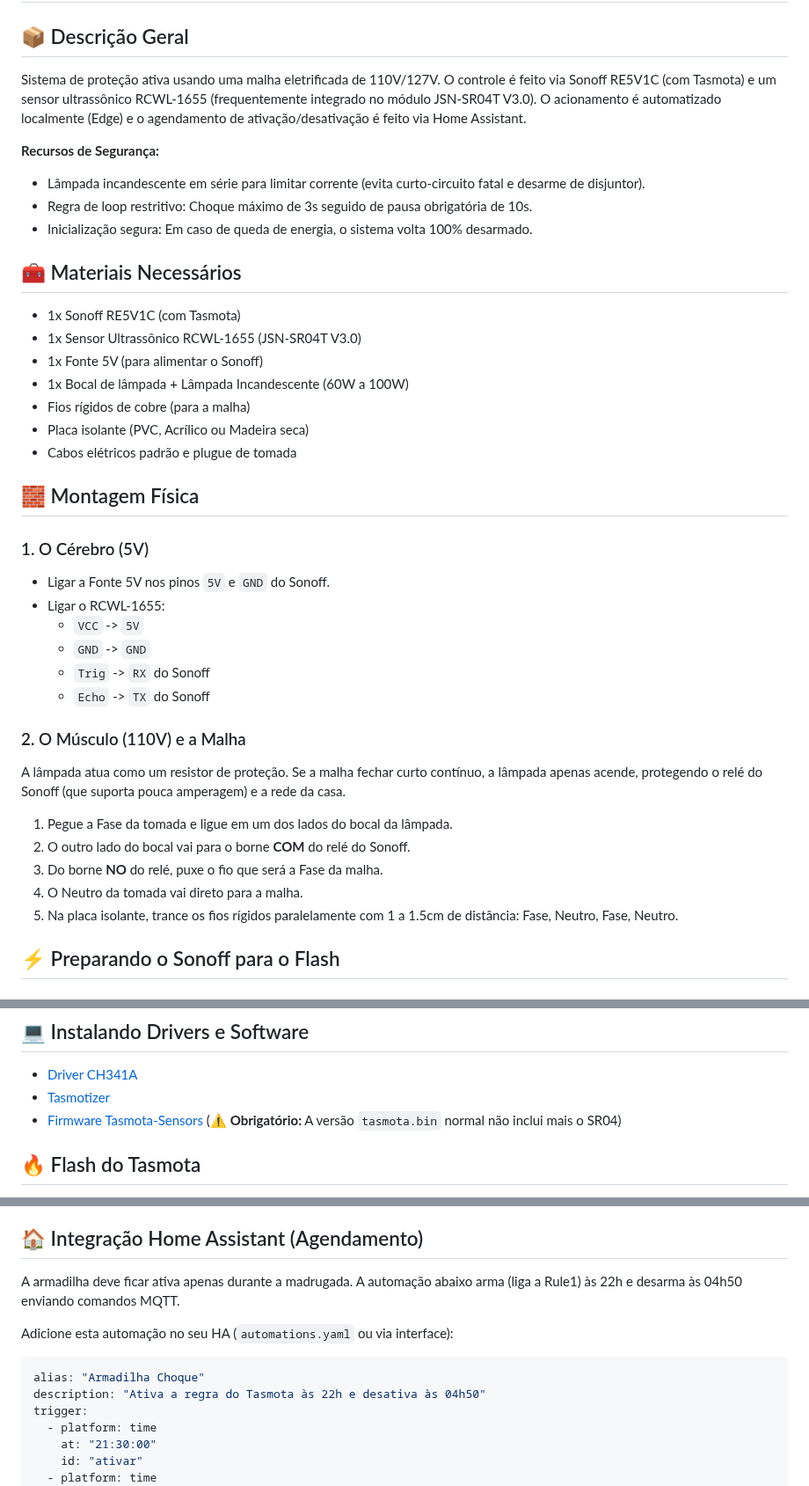
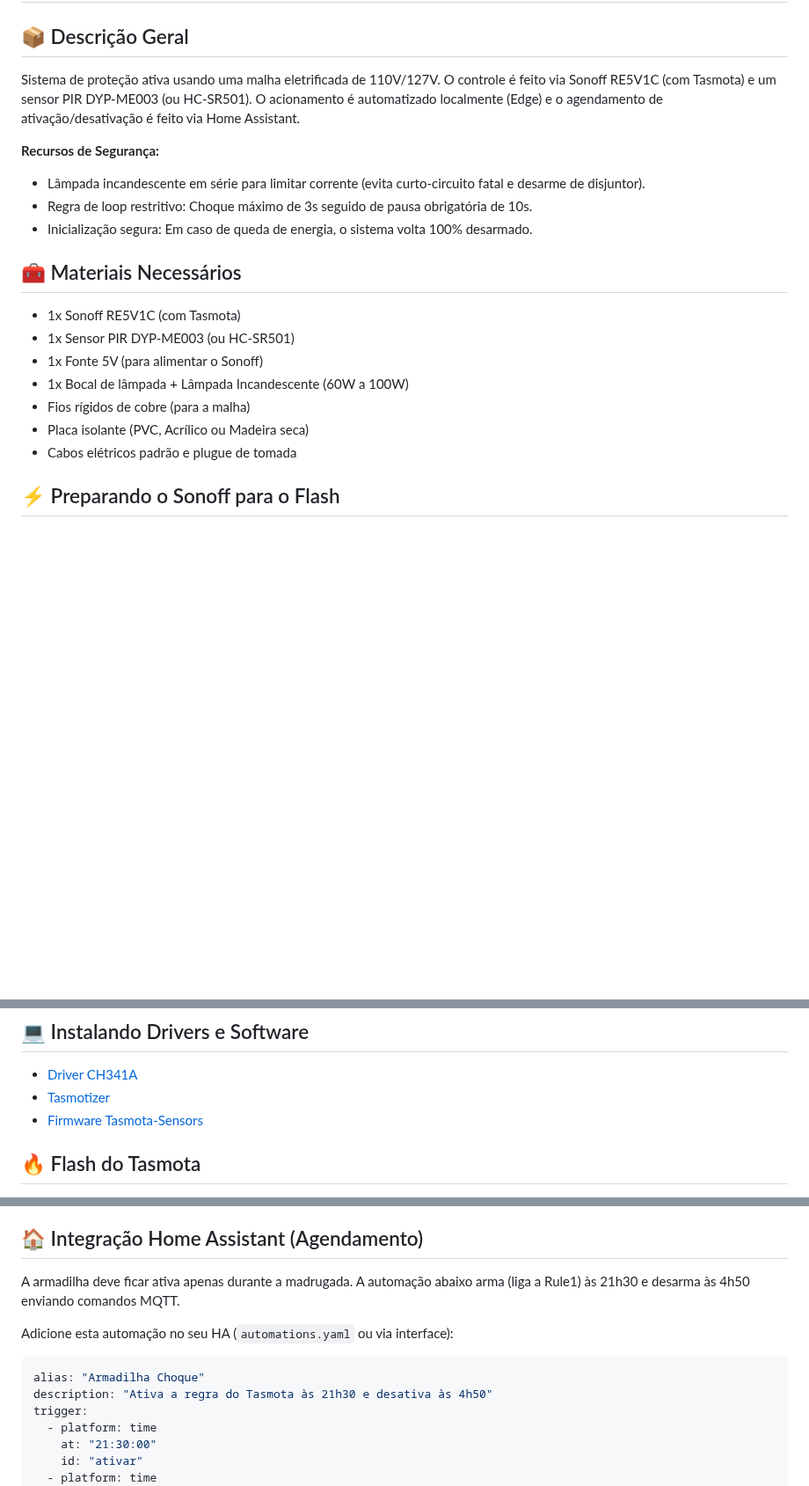
Before and after one commit to CaTeIM/DIY, a Markdown page: armadilha_choque.md, 3 parts joined by grey strips. Shown at 88% size. Rendered like a GitHub page; blank space fills up the shorter version.

````diff
--- a/armadilha_choque.md
+++ b/armadilha_choque.md
@@ -2,7 +2,7 @@
 
 ## 📦 Descrição Geral
 
-Sistema de proteção ativa usando uma malha eletrificada de 110V/127V. O controle é feito via Sonoff RE5V1C (com Tasmota) e um sensor ultrassônico RCWL-1655 (frequentemente integrado no módulo JSN-SR04T V3.0). O acionamento é automatizado localmente (Edge) e o agendamento de ativação/desativação é feito via Home Assistant.
+Sistema de proteção ativa usando uma malha eletrificada de 110V/127V. O controle é feito via Sonoff RE5V1C (com Tasmota) e um sensor PIR DYP-ME003 (ou HC-SR501). O acionamento é automatizado localmente (Edge) e o agendamento de ativação/desativação é feito via Home Assistant.
 
 **Recursos de Segurança:**
 - Lâmpada incandescente em série para limitar corrente (evita curto-circuito fatal e desarme de disjuntor).
@@ -12,31 +12,12 @@ Sistema de proteção ativa usando uma malha eletrificada de 110V/127V. O contro
 ## 🧰 Materiais Necessários
 
 - 1x Sonoff RE5V1C (com Tasmota)
-- 1x Sensor Ultrassônico RCWL-1655 (JSN-SR04T V3.0)
+- 1x Sensor PIR DYP-ME003 (ou HC-SR501)
 - 1x Fonte 5V (para alimentar o Sonoff)
 - 1x Bocal de lâmpada + Lâmpada Incandescente (60W a 100W)
 - Fios rígidos de cobre (para a malha)
 - Placa isolante (PVC, Acrílico ou Madeira seca)
 - Cabos elétricos padrão e plugue de tomada
-
-## 🧱 Montagem Física
-
-### 1. O Cérebro (5V)
-- Ligar a Fonte 5V nos pinos `5V` e `GND` do Sonoff.
-- Ligar o RCWL-1655:
-  - `VCC` -> `5V`
-  - `GND` -> `GND`
-  - `Trig` -> `RX` do Sonoff
-  - `Echo` -> `TX` do Sonoff
-
-### 2. O Músculo (110V) e a Malha
-A lâmpada atua como um resistor de proteção. Se a malha fechar curto contínuo, a lâmpada apenas acende, protegendo o relé do Sonoff (que suporta pouca amperagem) e a rede da casa.
-
-1. Pegue a Fase da tomada e ligue em um dos lados do bocal da lâmpada.
-2. O outro lado do bocal vai para o borne **COM** do relé do Sonoff.
-3. Do borne **NO** do relé, puxe o fio que será a Fase da malha.
-4. O Neutro da tomada vai direto para a malha.
-5. Na placa isolante, trance os fios rígidos paralelamente com 1 a 1.5cm de distância: Fase, Neutro, Fase, Neutro.
 
 ## ⚡ Preparando o Sonoff para o Flash
 
@@ -73,7 +54,7 @@ A lâmpada atua como um resistor de proteção. Se a malha fechar curto contínu
 
 - [Driver CH341A](https://wch.cn/downloads/CH341SER_EXE.html)
 - [Tasmotizer](https://github.com/tasmota/tasmotizer/releases)
-- [Firmware Tasmota-Sensors](https://ota.tasmota.com/tasmota/release/tasmota-sensors.bin) (⚠️ **Obrigatório:** A versão `tasmota.bin` normal não inclui mais o SR04)
+- [Firmware Tasmota-Sensors](https://ota.tasmota.com/tasmota/release/tasmota-sensors.bin)
 
 ## 🔥 Flash do Tasmota
 
@@ -143,13 +146,13 @@ Rule1 1
 
 ## 🏠 Integração Home Assistant (Agendamento)
 
-A armadilha deve ficar ativa apenas durante a madrugada. A automação abaixo arma (liga a Rule1) às 22h e desarma às 04h50 enviando comandos MQTT.
+A armadilha deve ficar ativa apenas durante a madrugada. A automação abaixo arma (liga a Rule1) às 21h30 e desarma às 4h50 enviando comandos MQTT.
 
 Adicione esta automação no seu HA (`automations.yaml` ou via interface):
 
 ```yaml
 alias: "Armadilha Choque"
-description: "Ativa a regra do Tasmota às 22h e desativa às 04h50"
+description: "Ativa a regra do Tasmota às 21h30 e desativa às 4h50"
 trigger:
   - platform: time
     at: "21:30:00"
````
Also changed, not shown: other parts of armadilha_choque.md (+35 -13 lines), bomba_dagua_automatica.md (+4 -2 lines), sirene_por_chamada.md (+1 -0 lines).
